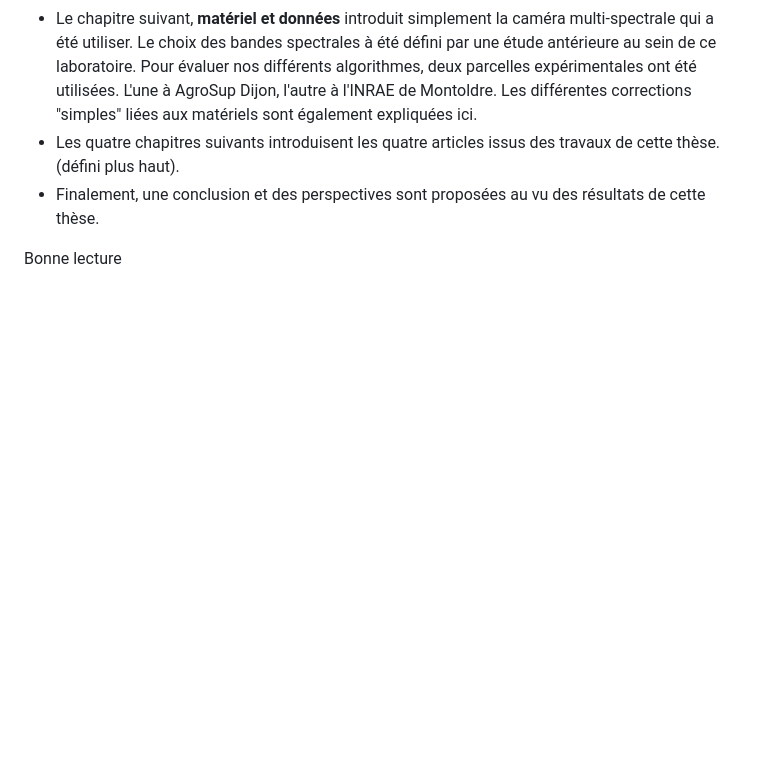
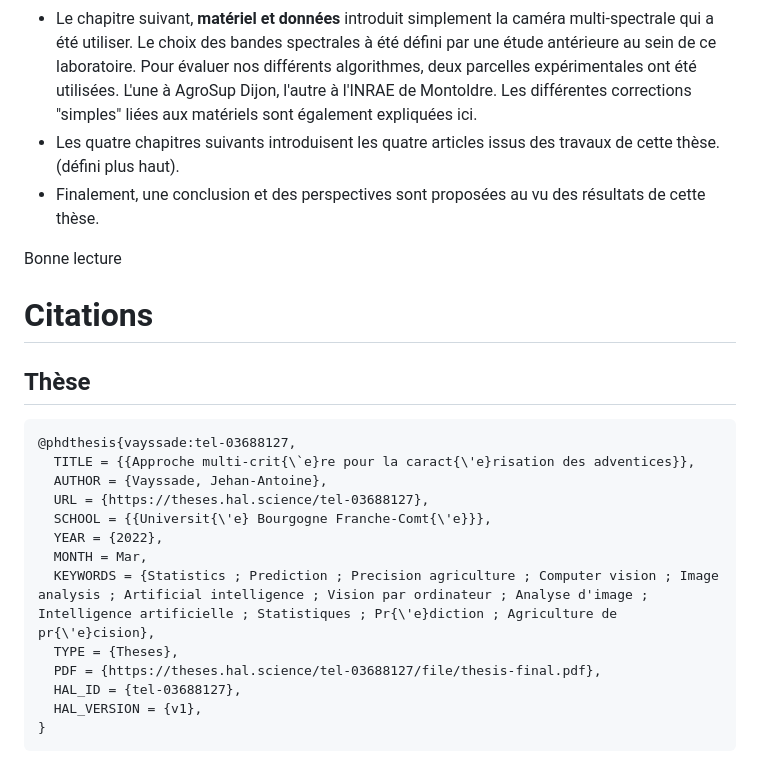
Before and after one commit to Phirxian/phd-thesis-book, a Markdown page: README.md, the part around one of its changes. GitHub-like rendering; blank space fills up the shorter version.

Commit message:
Update README.md -> citations

````diff
--- a/README.md
+++ b/README.md
@@ -43,3 +43,24 @@ Ce repository contient le manuscrit de thèse au format latex/tikz et une versio
 - Finalement, une conclusion et des perspectives sont proposées au vu des résultats de cette thèse.
 
 Bonne lecture
+
+# Citations
+
+## Thèse
+
+```bibtex
+@phdthesis{vayssade:tel-03688127,
+  TITLE = {{Approche multi-crit{\`e}re pour la caract{\'e}risation des adventices}},
+  AUTHOR = {Vayssade, Jehan-Antoine},
+  URL = {https://theses.hal.science/tel-03688127},
+  SCHOOL = {{Universit{\'e} Bourgogne Franche-Comt{\'e}}},
+  YEAR = {2022},
+  MONTH = Mar,
+  KEYWORDS = {Statistics ; Prediction ; Precision agriculture ; Computer vision ; Image analysis ; Artificial intelligence ; Vision par ordinateur ; Analyse d'image ; Intelligence artificielle ; Statistiques ; Pr{\'e}diction ; Agriculture de pr{\'e}cision},
+  TYPE = {Theses},
+  PDF = {https://theses.hal.science/tel-03688127/file/thesis-final.pdf},
+  HAL_ID = {tel-03688127},
+  HAL_VERSION = {v1},
+}
+```
+
````
Also changed, not shown: other parts of README.md (+67 -0 lines).
